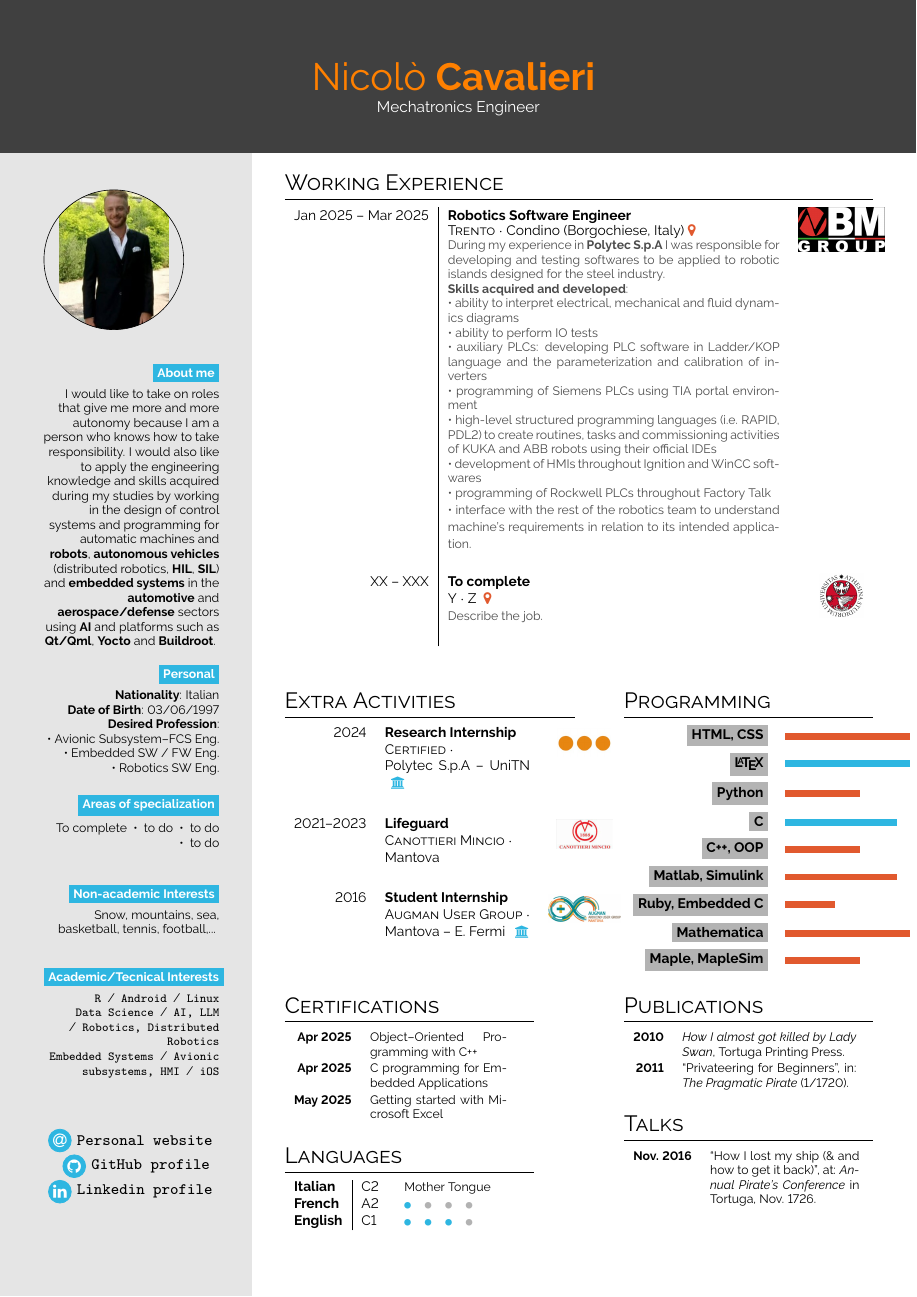
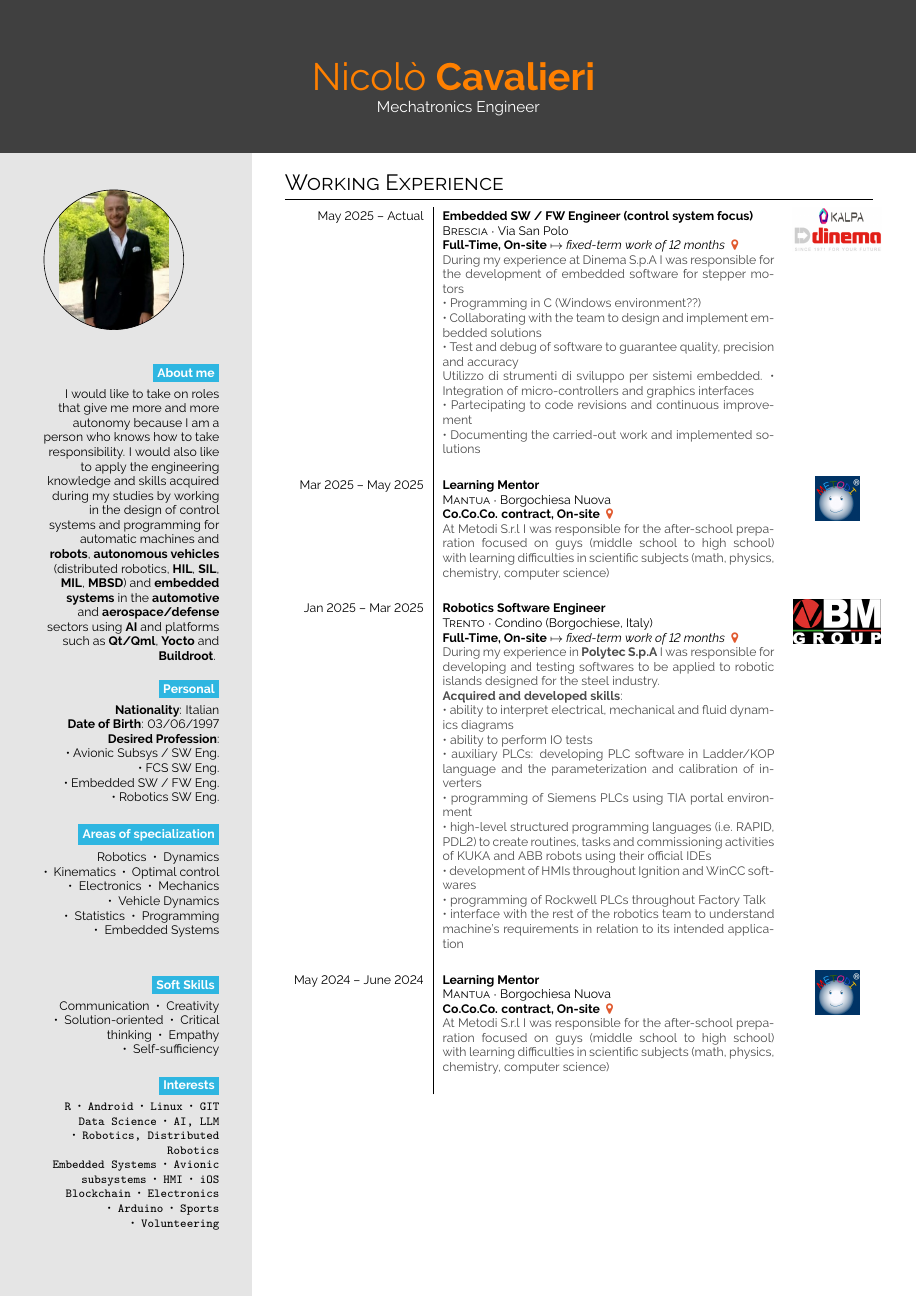
Before and after one commit to nicolosh/resume_Latex, a LaTeX CV (resume.tex): page 1 of 2. Compiled offline with pdfLaTeX.

Commit message:
Added some modifications to working experience and to the left column

```diff
--- a/resume.tex
+++ b/resume.tex
@@ -30,7 +30,8 @@
 \author{Nicolò Cavalieri}
 \date{\today}
 
-\pagestyle{empty}
+
+\pagestyle{plain} % page numbering
 \usepackage{graphicx} % to handle figures/images
 \graphicspath{ {./images/} }
 
@@ -77,7 +79,7 @@
         knowledge and skills acquired during my studies by working in the
         design of control systems and programming for automatic
         machines and \textbf{robots}, \textbf{autonomous vehicles} (distributed robotics,
-        \textbf{HIL}, \textbf{SIL}) and \textbf{embedded systems} in the \textbf{automotive} and
+        \textbf{HIL}, \textbf{SIL}, \textbf{MIL}, \textbf{MBSD}) and \textbf{embedded systems} in the \textbf{automotive} and
         \textbf{aerospace/defense} sectors using \textbf{AI} and platforms such as \textbf{Qt/Qml},
         \textbf{Yocto} and \textbf{Buildroot}.
         }
@@ -87,68 +89,86 @@
     \bg{cvgreen}{white}{Personal} \\[0.5em]
     \textbf{Nationality}: Italian \\
     \textbf{Date of Birth}: 03/06/1997
-    \textbf{Desired Profession}: \par \textbullet\ Avionic Subsystem--FCS Eng. \par
+    \textbf{Desired Profession}: \par
+    \textbullet\ Avionic Subsys / SW Eng. \par
+    \textbullet\ FCS SW Eng. \par
     \textbullet\ Embedded SW / FW Eng. \par
     \textbullet\ Robotics SW Eng.
 
     \bigskip
 
     \bg{cvgreen}{white}{Areas of specialization} \\[0.5em]
-    To complete ~•~ to do ~•~ to do ~•~ to do
+    Robotics ~•~ Dynamics ~•~ Kinematics ~•~ Optimal control ~•~ Electronics ~•~ Mechanics ~•~ Vehicle Dynamics ~•~ Statistics
+    ~•~ Programming ~•~ Embedded Systems
 
     \bigskip
 
     \bigskip
 
-    \bg{cvgreen}{white}{Non-academic Interests}\\[0.5em]
-    Snow, mountains, sea, basketball, tennis, football,...
+    \bg{cvgreen}{white}{Soft Skills}\\[0.5em]
+    Communication ~•~ Creativity ~•~ Solution-oriented ~•~ Critical thinking ~•~ Empathy ~•~ Self-sufficiency
+
     \bigskip
 
-    \bg{cvgreen}{white}{Academic/Tecnical Interests}\\[0.5em]
+    \bg{cvgreen}{white}{Interests}\\[0.5em]
 
-    \texttt{R} ~/~ \texttt{Android} ~/~ \texttt{Linux}
+    \texttt{R} ~•~ \texttt{Android} ~•~ \texttt{Linux} ~•~ \texttt{GIT}
 
-    \texttt{Data Science} ~/~ \texttt{AI, LLM} ~/~ \texttt{Robotics, Distributed Robotics}
+    \texttt{Data Science} ~•~ \texttt{AI, LLM} ~•~ \texttt{Robotics, Distributed Robotics}
 
-    \texttt{Embedded Systems} ~/~ \texttt{Avionic subsystems, HMI} ~/~ \texttt{iOS}
+    \texttt{Embedded Systems} ~•~ \texttt{Avionic subsystems} ~•~ \texttt{HMI} ~•~ \texttt{iOS}
 
-    \vspace{4em}
+    \texttt{Blockchain} ~•~ \texttt{Electronics} ~•~ \texttt{Arduino} ~•~ \texttt{Sports} ~•~ \texttt{Volunteering}
+
+    \vspace{1em}
 
     \infobubble{\faAt}{cvgreen}{white}{\href{https://nicolosh.github.io/}{Personal website}}
     \infobubble{\faGithub}{cvgreen}{white}{\href{https://github.com/nicolosh}{GitHub profile}}
     \infobubble{\faLinkedin}{cvgreen}{white}{\href{https://www.linkedin.com/in/nicolò-cavalieri-263774194/}{Linkedin profile}}
 
-    \phantom{turn the page}
+    % \phantom{turn the page}
 
-    \phantom{turn the page}
+    % \phantom{turn the page}
     }
     %-----------------------------------------------------------
-    \switchcolumn
+    \switchcolumn % GOES TO THE SECOND COLUMN OF THE CV WHERE THERE ARE WORKING EXPERIENCE, LANGUAGES, ...
 
-    \small
+    %\small
+
     \section*{Working Experience}
 
     \begin{tabular}{r| p{0.4\textwidth} c}
-        \cvevent{Jan 2025 -- Mar 2025}{Robotics Software Engineer}{Trento}{Condino (Borgochiese, Italy)\color{cvred}}{During my experience in \textbf{Polytec S.p.A} I was responsible for developing and testing softwares to be applied to robotic islands designed for the steel industry. \par
+        \cvevent{May 2025 -- Actual}{Embedded SW / FW Engineer (control system focus)}{Brescia}{Via San Polo \par \textbf{Full-Time, On-site} $\mapsto$ \textit{fixed-term work of 12 months} \color{cvred}}{During my experience
+        at Dinema S.p.A I was responsible for the development of embedded software for stepper motors \par
+        \textbullet\ Programming in C (Windows environment??) \par
+        \textbullet\ Collaborating with the team to design and implement embedded solutions \par
+        \textbullet\ Test and debug of software to guarantee quality, precision and accuracy \par
+        Utilizzo di strumenti di sviluppo per sistemi embedded.
+        \textbullet\ Integration of micro-controllers and graphics interfaces \par
+        \textbullet\ Partecipating to code revisions and continuous improvement \par
+        \textbullet\ Documenting the carried-out work and implemented solutions}{images/kalpaDinema.png} \\
 
-        \textbf{Skills acquired and developed}: \par
+        \cvevent{Mar 2025 -- May 2025}{Learning Mentor}{Mantua}{Borgochiesa Nuova \par \textbf{Co.Co.Co. contract, On-site} \color{cvred}}{At Metodi S.r.l I was responsible for the after-school preparation focused on
+        guys (middle school to high school) with learning difficulties in scientific subjects (math, physics, chemistry, computer science)}{images/metodi.jpg} \\
+
+        \cvevent{Jan 2025 -- Mar 2025}{Robotics Software Engineer}{Trento}{Condino (Borgochiese, Italy) \par \textbf{Full-Time, On-site} $\mapsto$ \textit{fixed-term work of 12 months} \color{cvred}}{During my experience in
+        \textbf{Polytec S.p.A} I was responsible for developing and testing softwares to be applied to robotic islands designed for the steel industry. \par
+        \textbf{Acquired and developed skills}: \par
             \textbullet\ ability to interpret electrical, mechanical and fluid dynamics diagrams \par
             \textbullet\ ability to perform IO tests \par
-             \textbullet\ auxiliary PLCs: developing PLC software in Ladder/KOP language and the
-             parameterization and calibration of inverters \par
+            \textbullet\ auxiliary PLCs: developing PLC software in Ladder/KOP language and the parameterization and calibration of inverters \par
             \textbullet\ programming of Siemens PLCs using TIA portal environment \par
             \textbullet\ high-level structured programming languages (i.e. RAPID, PDL2) to create routines, tasks and commissioning activities of KUKA and ABB robots using their official IDEs \par
             \textbullet\ development of HMIs throughout Ignition and WinCC softwares \par
             \textbullet\ programming of Rockwell PLCs throughout Factory Talk \par
-             \textbullet\ interface with the rest of the robotics team to understand machine's requirements in relation to its intended application.}{images/BMgroup.png} \\
-        \cvevent{XX -- XXX}{To complete}{Y}{Z \color{cvred}}{Describe the job.}{images/logoUNITN.png}
+            \textbullet\ interface with the rest of the robotics team to understand machine's requirements in relation to its intended application}{images/BMgroup.png} \\
+
+        \cvevent{May 2024 -- June 2024}{Learning Mentor}{Mantua}{Borgochiesa Nuova \par \textbf{Co.Co.Co. contract, On-site} \color{cvred}}{At Metodi S.r.l I was responsible for the after-school preparation focused on
+        guys (middle school to high school) with learning difficulties in scientific subjects (math, physics, chemistry, computer science)}{images/metodi.jpg}
     \end{tabular}
 
-    \vspace{3em}
+    \vspace{1em}
 
     \begin{minipage}[t]{0.35\textwidth}
         \section*{Extra Activities}
         \begin{tabular}{r p{0.5\textwidth} c}
-            \cvdegree{2024}{Research Internship}{Certified}{\par Polytec S.p.A -- UniTN \color{headerblue}}{}{images/polytec.jpg} \\
-            \cvdegree{2021--2023}{Lifeguard}{Canottieri Mincio}{\par Mantova \color{white}}{}{images/cano.jpeg} \\
-            \cvdegree{2016}{Student Internship}{Augman User Group}{\par Mantova -- E. Fermi \color{headerblue}}{}{images/arduino.jpg}
@@ -156,7 +179,7 @@
     \end{minipage}
     \hfill
     \begin{minipage}[t]{0.3\textwidth}
-        \section*{Programming}
+        \section*{Tech skills}
         \begin{tabular}{r @{\hspace{0.5em}}l}
             \bg{skilllabelcolour}{iconcolour}{HTML, CSS} &  \barrule{0.5}{0.5em}{cvpurple}\\
             \bg{skilllabelcolour}{iconcolour}{\LaTeX} & \barrule{0.5}{0.5em}{cvgreen} \\
@@ -166,7 +189,8 @@
             \bg{skilllabelcolour}{iconcolour}{Matlab, Simulink} & \barrule{0.45}{0.5em}{cvpurple} \\
             \bg{skilllabelcolour}{iconcolour}{Ruby, Embedded C} & \barrule{0.2}{0.5em}{cvpurple} \\
             \bg{skilllabelcolour}{iconcolour}{Mathematica} & \barrule{0.5}{0.5em}{cvpurple} \\
-            \bg{skilllabelcolour}{iconcolour}{Maple, MapleSim} & \barrule{0.3}{0.5em}{cvpurple}
+            \bg{skilllabelcolour}{iconcolour}{Maple, MapleSim} & \barrule{0.3}{0.5em}{cvpurple} \\
+            \bg{skilllabelcolour}{iconcolour}{PhP, MySQL} & \barrule{0.15}{0.5em}{cvpurple}
         \end{tabular}
     \end{minipage}
 
@@ -175,4 +199,3 @@
     \begin{minipage}[t]{0.3\textwidth}
         \section*{Certifications}
         \begin{tabular}{>{\footnotesize\bfseries}r >{\footnotesize}p{0.55\textwidth}}
-            Apr 2025 & \href{https://www.linkedin.com/learning/certificates/0d2436d703664eda7f28df73ca4216c3d028e37f4785ed9bd46fb9feb3981d10}{Object--Oriented Programming with C++} \\
@@ -193,17 +218,2 @@
         \bigskip
     \end{minipage}
-    \hfill
-    \begin{minipage}[t]{0.3\textwidth}
-        \section*{Publications}
-        \begin{tabular}{>{\footnotesize\bfseries}r >{\footnotesize}p{0.7\textwidth}}
-            2010 & \emph{How I almost got killed by Lady Swan}, Tortuga Printing Press. \\
-            2011 & ``Privateering for Beginners'', in: \emph{The Pragmatic Pirate} (1/1720).
-        \end{tabular}
-
-        \bigskip
-
-        \section*{Talks}
-        \begin{tabular}{>{\footnotesize\bfseries}r >{\footnotesize}p{0.6\textwidth}}
-            Nov. 2016 & ``How I lost my ship (\& and how to get it back)'', at: \emph{Annual Pirate's Conference} in Tortuga, Nov. 1726.
-        \end{tabular}
-    \end{minipage}
```
Also changed, not shown: simplehipstercv.sty (indentation only), resume.tex (31 more changed lines). Lines whose indentation alone changed are shown as unchanged.
